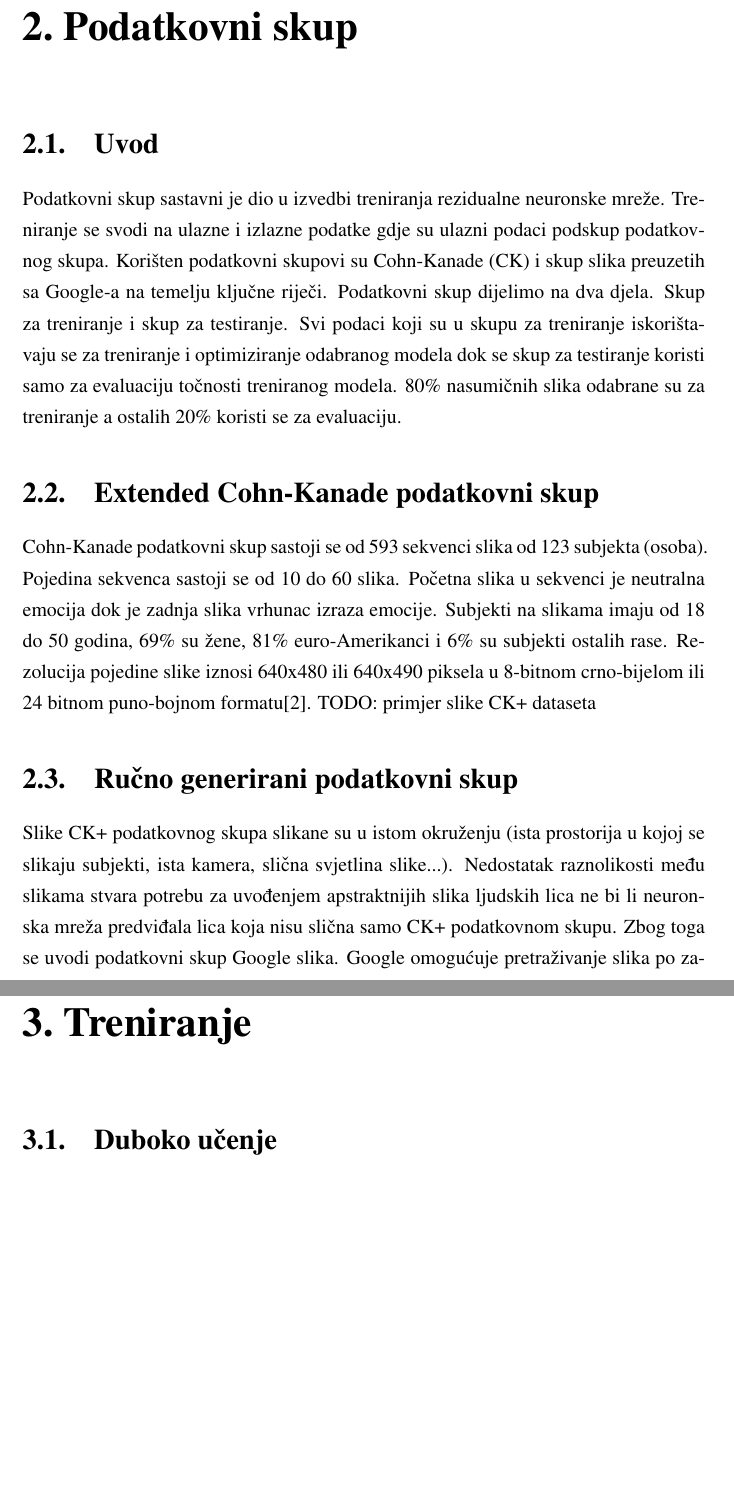
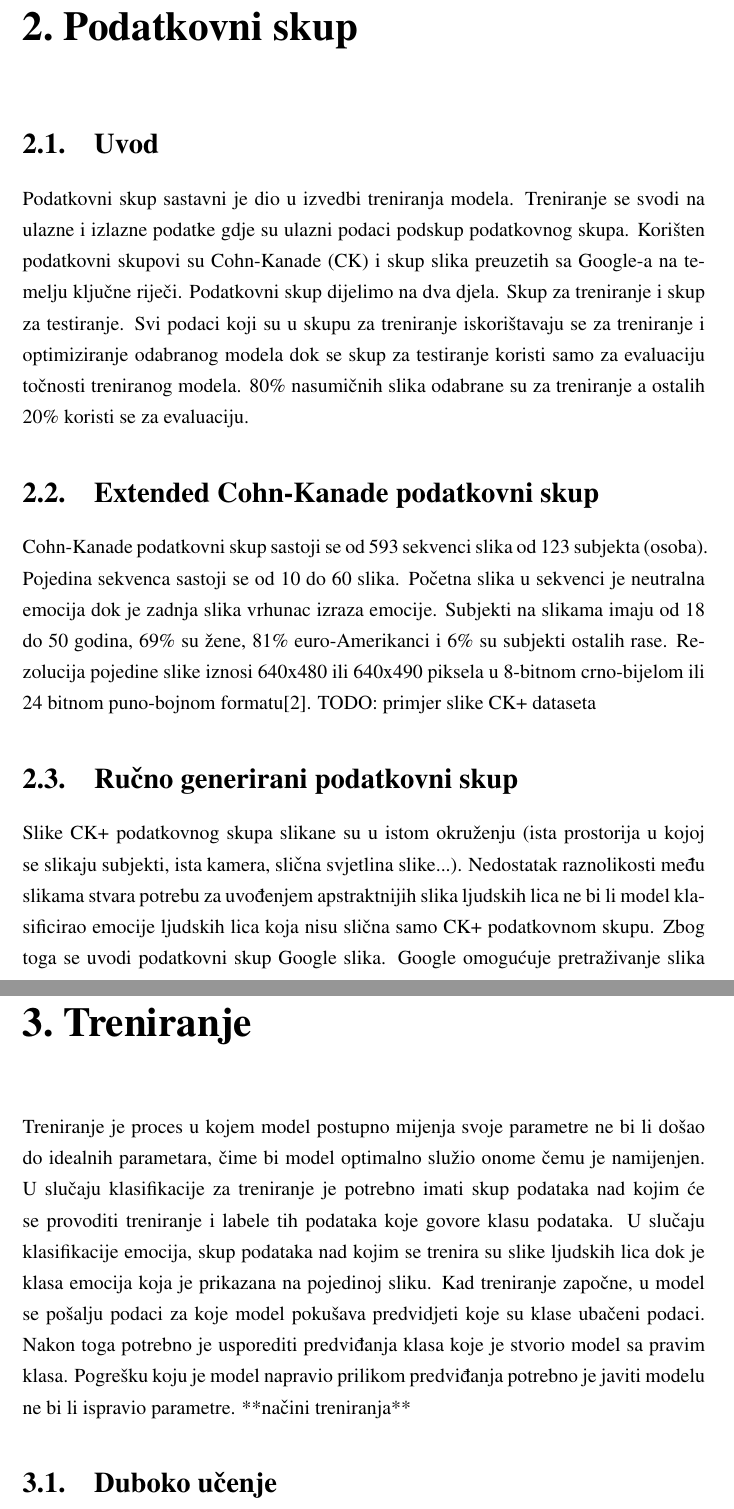
Before and after one commit to ciglenecki/facial-emotion-recognition-pytorch, a LaTeX thesis (docs/zavrsni.tex): two parts of pages 6 and 16 of 21, joined at a grey line, cut so that both start at the same text, the shorter picture padded with empty space. Compiled offline with pdfLaTeX.

Commit message:
docs training, deep learning

```diff
--- a/docs/zavrsni.tex
+++ b/docs/zavrsni.tex
@@ -62,14 +62,14 @@
 
 \chapter{Podatkovni skup}
 \section{Uvod}
-Podatkovni skup sastavni je dio u izvedbi treniranja rezidualne neuronske mreže. Treniranje se svodi na ulazne i izlazne podatke gdje su ulazni podaci podskup podatkovnog skupa. Korišten podatkovni skupovi su Cohn-Kanade (CK) i skup slika preuzetih sa Google-a na temelju ključne riječi. Podatkovni skup dijelimo na dva djela. Skup za treniranje i skup za testiranje. Svi podaci koji su u skupu za treniranje iskorištavaju se za treniranje i optimiziranje odabranog modela dok se skup za testiranje koristi samo za evaluaciju točnosti treniranog modela. 80\% nasumičnih slika odabrane su za treniranje a ostalih 20\% koristi se za evaluaciju.
+Podatkovni skup sastavni je dio u izvedbi treniranja modela. Treniranje se svodi na ulazne i izlazne podatke gdje su ulazni podaci podskup podatkovnog skupa. Korišten podatkovni skupovi su Cohn-Kanade (CK) i skup slika preuzetih sa Google-a na temelju ključne riječi. Podatkovni skup dijelimo na dva djela. Skup za treniranje i skup za testiranje. Svi podaci koji su u skupu za treniranje iskorištavaju se za treniranje i optimiziranje odabranog modela dok se skup za testiranje koristi samo za evaluaciju točnosti treniranog modela. 80\% nasumičnih slika odabrane su za treniranje a ostalih 20\% koristi se za evaluaciju.
 
 \section{Extended Cohn-Kanade podatkovni skup}
 
 Cohn-Kanade podatkovni skup sastoji se od 593 sekvenci slika od 123 subjekta (osoba). Pojedina sekvenca sastoji se od 10 do 60 slika. Početna slika u sekvenci je neutralna emocija dok je zadnja slika vrhunac izraza emocije. Subjekti na slikama imaju od 18 do 50 godina, 69\% su žene, 81\% euro-Amerikanci i 6\% su subjekti ostalih rase. Rezolucija pojedine slike iznosi 640x480 ili 640x490 piksela u 8-bitnom crno-bijelom ili 24 bitnom puno-bojnom formatu\cite{ck}. TODO: primjer slike CK+ dataseta
 
 \section{Ručno generirani podatkovni skup}
-Slike CK+ podatkovnog skupa slikane su u istom okruženju (ista prostorija u kojoj se slikaju subjekti, ista kamera, slična svjetlina slike...). Nedostatak raznolikosti među slikama stvara potrebu za uvođenjem apstraktnijih slika ljudskih lica ne bi li neuronska mreža predviđala lica koja nisu slična samo CK+ podatkovnom skupu. Zbog toga se uvodi podatkovni skup Google slika. Google omogućuje pretraživanje slika po zadanom upitu te dodatnim parametrima koji olakšavaju pronalaženje ljudskog lica koji predstavlja određenu emociju. Npr. pronalazak ljudskih lica koji iskazuju tužnu emociju mogao bi biti "sad human face" sa tipom Google slike "lice". Rezultati tog upita prikazani su na slici \ref{pic:google_search_sad}.
+Slike CK+ podatkovnog skupa slikane su u istom okruženju (ista prostorija u kojoj se slikaju subjekti, ista kamera, slična svjetlina slike...). Nedostatak raznolikosti među slikama stvara potrebu za uvođenjem apstraktnijih slika ljudskih lica ne bi li model klasificirao emocije ljudskih lica koja nisu slična samo CK+ podatkovnom skupu. Zbog toga se uvodi podatkovni skup Google slika. Google omogućuje pretraživanje slika po zadanom upitu te dodatnim parametrima koji olakšavaju pronalaženje ljudskog lica koji predstavlja određenu emociju. Npr. pronalazak ljudskih lica koji iskazuju tužnu emociju mogao bi biti "sad human face" sa tipom Google slike "lice". Rezultati tog upita prikazani su na slici \ref{pic:google_search_sad}.
 
 \begin{figure}[H]
 	\includegraphics[width=\linewidth]{2020-06-08-22-16-22.jpeg}
@@ -324,7 +324,8 @@ numpy
 
 
 \chapter{Treniranje}
-
+Treniranje je proces u kojem model postupno mijenja svoje parametre ne bi li došao do idealnih parametara, čime bi model optimalno služio onome čemu je namijenjen. U slučaju klasifikacije za treniranje je potrebno imati skup podataka nad kojim će se provoditi treniranje i labele tih podataka koje govore klasu podataka. U slučaju klasifikacije emocija, skup podataka nad kojim se trenira su slike ljudskih lica dok je klasa emocija koja je prikazana na pojedinoj sliku. Kad treniranje započne, u model se pošalju podaci za koje model pokušava predvidjeti koje su klase ubačeni podaci. Nakon toga potrebno je usporediti predviđanja klasa koje je stvorio model sa pravim klasa. Pogrešku koju je model napravio prilikom predviđanja potrebno je javiti modelu ne bi li ispravio parametre.
+**načini treniranja**
 
 \section{Duboko učenje}
 **općenito**
```
Also changed, not shown: docs/zavrsni.pdf, docs/zavrsni.tex (2 more changed lines), 1 other file.
